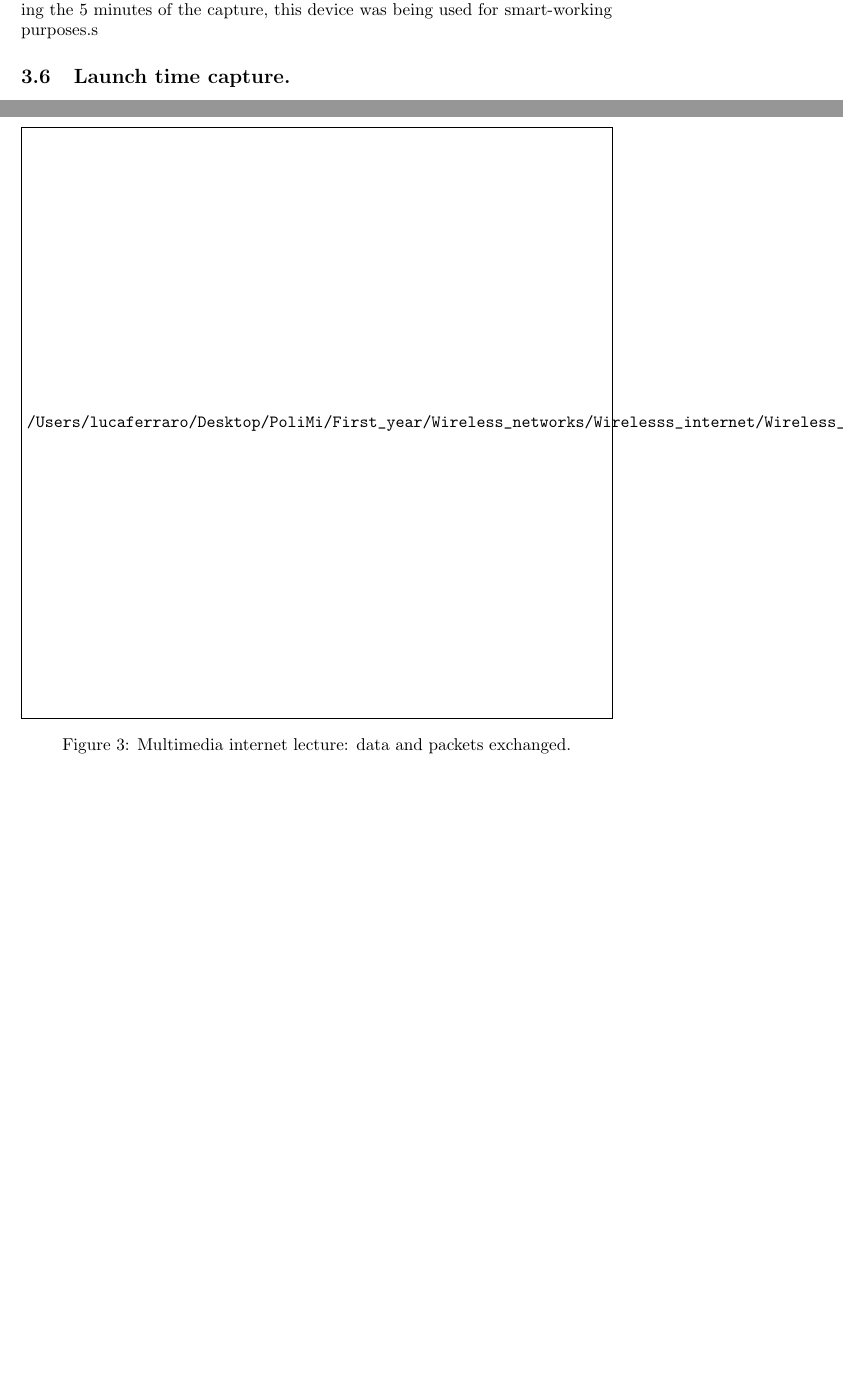
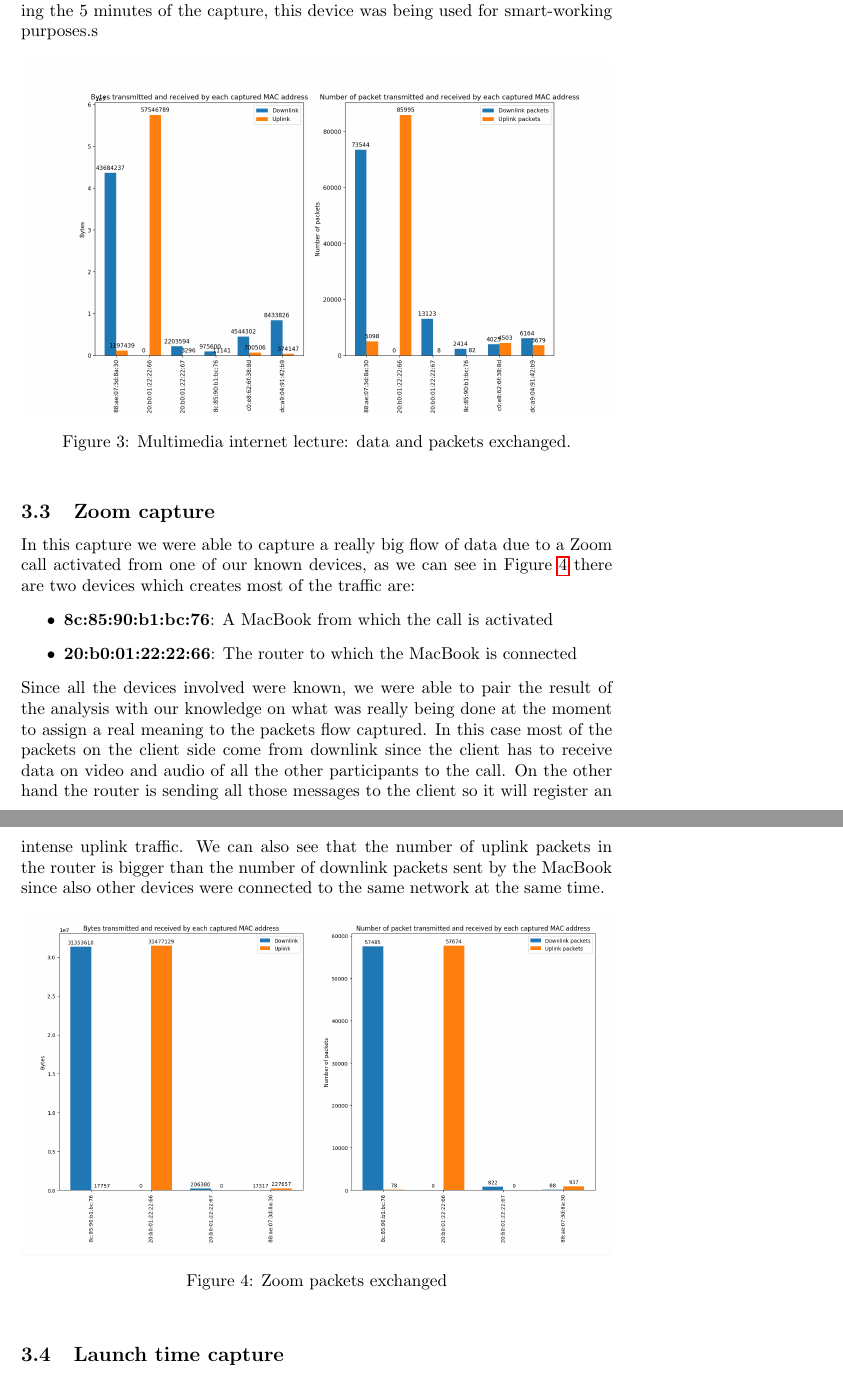
Before and after one commit to LucaFerraro/Wireless_internet_project, a LaTeX document (Project_report.tex, which reads Examples.tex): two parts of pages 8 and 9 of 9, joined at a grey line, cut so that both start at the same text, the shorter picture padded with empty space. The pictures show the PDF file Project_report.pdf that the author committed with the source.

Commit message:
completed zoom capture description

```diff
--- a/Examples.tex
+++ b/Examples.tex
@@ -84,13 +69,36 @@ being used for smart-working purposes.s
 
 \begin{figure}[h!]
     \centering
-    \includegraphics[width=\linewidth]{/Users/lucaferraro/Desktop/PoliMi/First_year/Wireless_networks/Wirelesss_internet/Wireless_internet_project/Graphs/Multimedia_internet_bytes_packets.png}
+    \includegraphics[width=\linewidth]{Graphs/Multimedia_internet_bytes_packets.png}
     \caption{Multimedia internet lecture: data and packets exchanged.}
     \label{fig:Multimedia internet lecture: data and packets exchanged.}
 \end{figure}
 
 
+\subsection{Zoom capture}
+In this capture we were able to capture a really big flow of data due to a Zoom call activated from
+one of our known devices, as we can see in Figure \ref{fig:Zoom_packets} there are two devices which
+creates most of the traffic are:
+\begin{itemize}
+    \item \textbf{8c:85:90:b1:bc:76}: A MacBook from which the call is activated
+    \item \textbf{20:b0:01:22:22:66}: The router to which the MacBook is connected
+\end{itemize}
+Since all the devices involved were known, we were able to pair the result of the analysis with our
+knowledge on what was really being done at the moment to assign a real meaning to the packets flow
+captured. In this case most of the packets on the client side come from downlink since the client
+has to receive data on video and audio of all the other participants to the call. On the other hand
+the router is sending all those messages to the client so it will register an intense uplink traffic.
+We can also see that the number of uplink packets in the router is bigger than the number of downlink
+packets sent by the MacBook since also other devices were connected to the same network at the same
+time.
+\begin{figure}[h!]
+    \includegraphics[width=\textwidth]{Graphs/Zoom_bytes_packets.png}
+    \caption{Zoom packets exchanged}
+    \label{fig:Zoom_packets}
+\end{figure}
 
 
-\subsection{Launch time capture.}
+
+
+\subsection{Launch time capture}
 %Luca
```
Also changed, not shown: Graphs/Zoom_bytes_packets.png, Project_report.pdf, Examples.tex (25 more changed lines).
